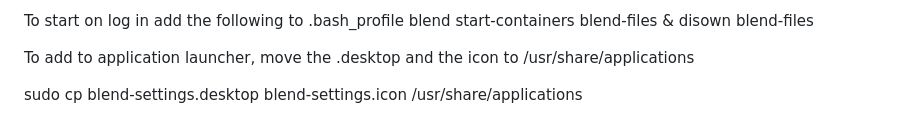
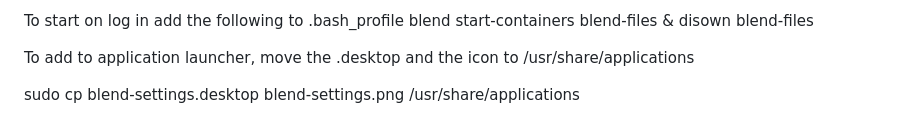
Before and after one commit to blend-os/blend, a Markdown page: README.md, the part around the change. Rendered like a GitHub page.

```diff
--- a/README.md
+++ b/README.md
@@ -114,4 +114,4 @@ disown blend-files
 
 To add to application launcher, move the .desktop and the icon to /usr/share/applications
 
-sudo cp blend-settings.desktop blend-settings.icon /usr/share/applications
+sudo cp blend-settings.desktop blend-settings.png /usr/share/applications
```
